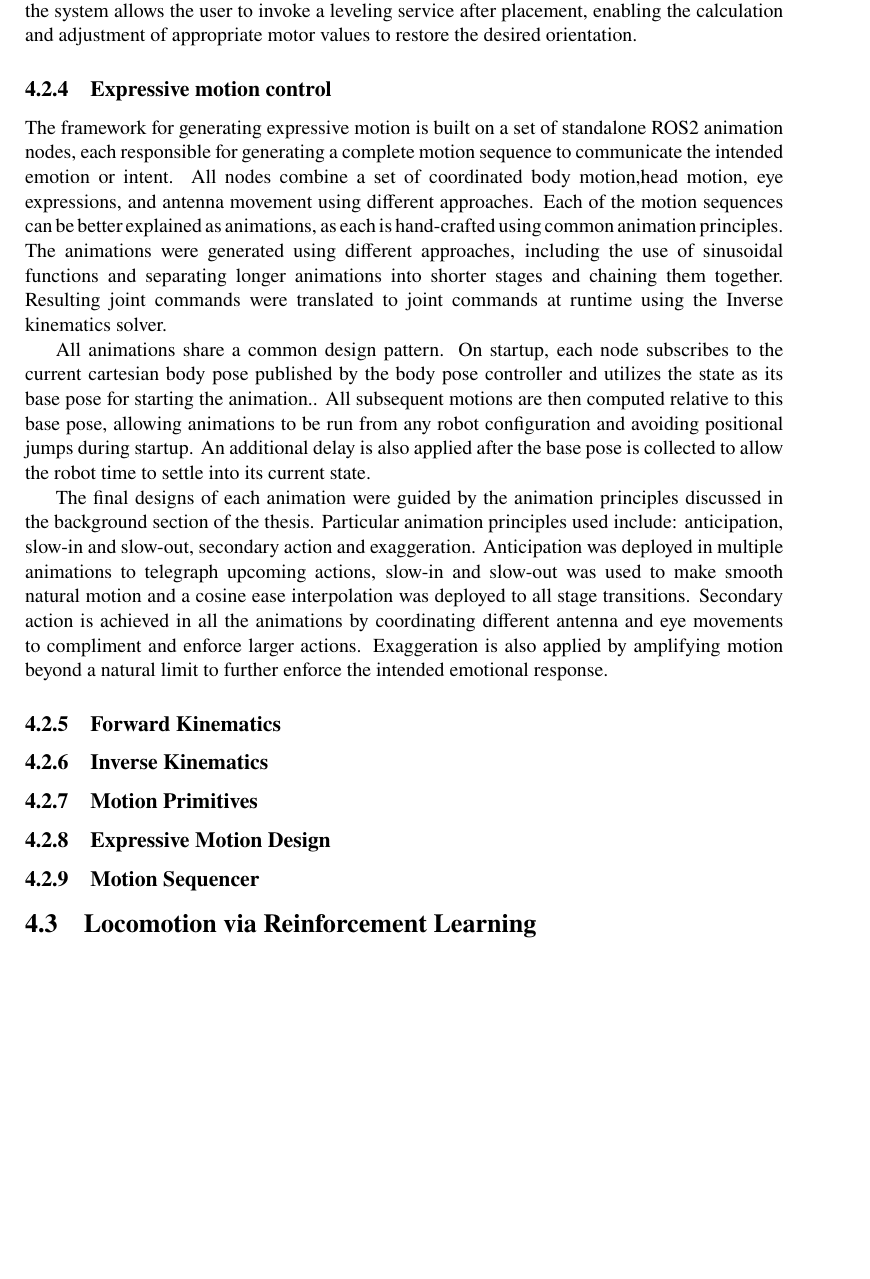
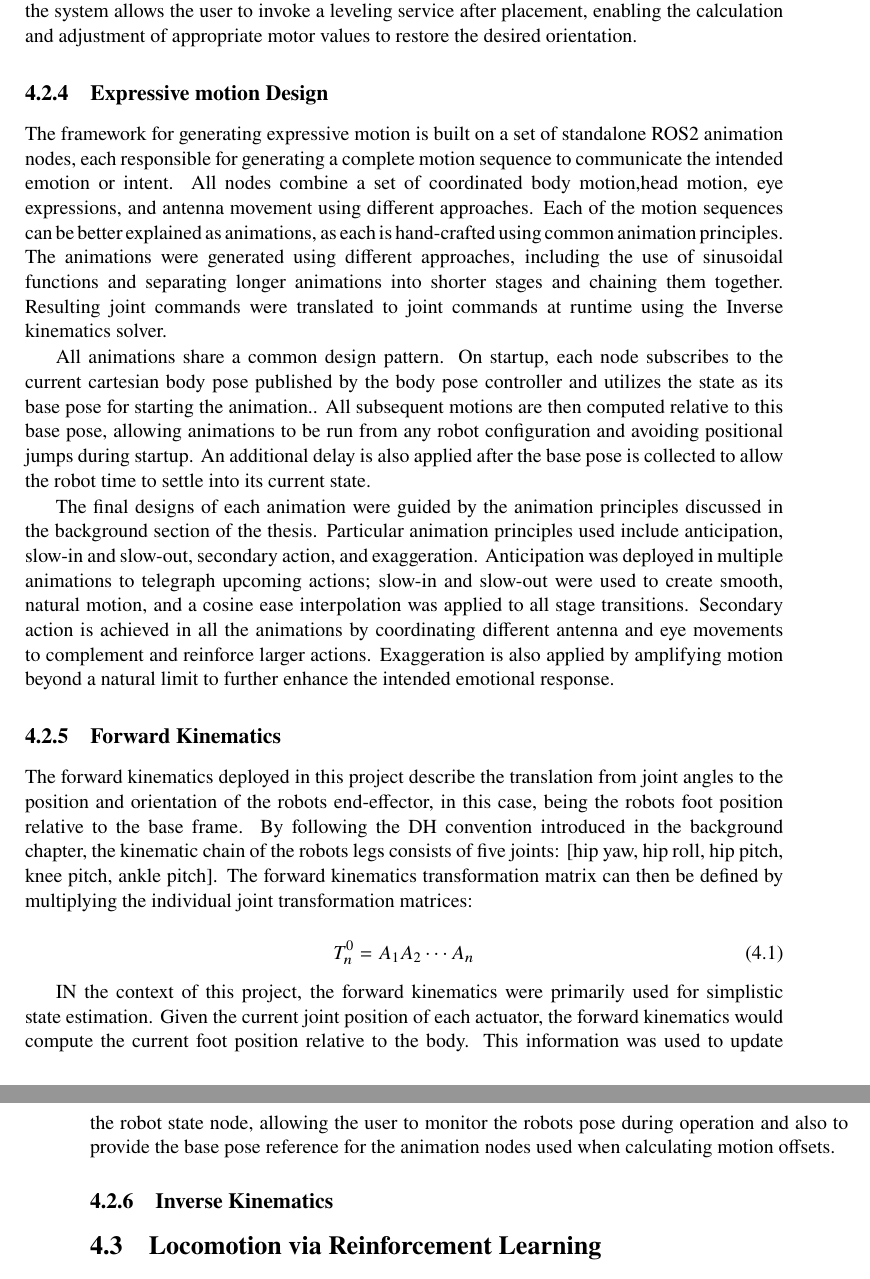
Before and after one commit to Wakatunde/Miwo-Communicating-Intent-and-Emotion-Through-Bipedal-Robot-Motion, a LaTeX thesis (main.tex, which reads chapters/04_implementation.tex): part of page 35 of 55 before the commit and two parts of pages 35 and 36 of 55 after it, the two joined at a grey line, cut so that both start at the same text, the shorter picture padded with empty space. Compiled offline with pdfLaTeX.

Commit message:
Updates from Overleaf

```diff
--- a/chapters/04_implementation.tex
+++ b/chapters/04_implementation.tex
@@ -125,17 +135,23 @@ The cartesian body controller serves as the central control node for the robot's
 \subsubsection{Leveling Node}
 The leveling node was implemented to provide automatic body leveling based on feedback from the available IMU data. It works by subscribing to the IMU orientation estimates and then computes corrective body twist commands to counteract any roll or pitch errors relative to the calibrated reference level. The correction is computed by using a quadratic dampening scheme to apply large corrections when the error is large and to slow down the correction as the error is minimized, preventing overshoots and oscillations. The leveling can be activated at any time by using a ROS2 service call, allowing it to be used selectively during operation. The leveling node was introduced to address an issue observed after the robot was removed from the calibration stand. Specifically, the robot’s legs exhibited slight compliance, causing a small but noticeable change in orientation when placed on solid ground without external support. Under the influence of gravity, this resulted in a minor sag in the robot’s posture. By implementing the leveling node, the system allows the user to invoke a leveling service after placement, enabling the calculation and adjustment of appropriate motor values to restore the desired orientation.
 
-\subsection{Expressive motion control}
+\subsection{Expressive motion Design}
 The framework for generating expressive motion is built on a set of standalone ROS2 animation nodes, each responsible for generating a complete motion sequence to communicate the intended emotion or intent. All nodes combine a set of coordinated body motion,head motion, eye expressions, and antenna movement using different approaches. Each of the motion sequences can be better explained as animations, as each is hand-crafted using common animation principles. The animations were generated using different approaches, including the use of sinusoidal functions and separating longer animations into shorter stages and chaining them together. Resulting joint commands were translated to joint commands at runtime using the Inverse kinematics solver.
 
 All animations share a common design pattern. On startup, each node subscribes to the current cartesian body pose published by the body pose controller and utilizes the state as its base pose for starting the animation.. All subsequent motions are then computed relative to this base pose, allowing animations to be run from any robot configuration and avoiding positional jumps during startup. An additional delay is also applied after the base pose is collected to allow the robot time to settle into its current state.
 
-The final designs of each animation were guided by the animation principles discussed in the background section of the thesis. Particular animation principles used include: anticipation, slow-in and slow-out, secondary action and exaggeration. Anticipation was deployed in multiple animations to telegraph upcoming actions, slow-in and slow-out was used to make smooth natural motion and a cosine ease interpolation was deployed to all stage transitions. Secondary action is achieved in all the animations by coordinating different antenna and eye movements to compliment and enforce larger actions. Exaggeration is also applied by amplifying motion beyond a natural limit to further enforce the intended emotional response.
+The final designs of each animation were guided by the animation principles discussed in the background section of the thesis. Particular animation principles used include anticipation, slow-in and slow-out, secondary action, and exaggeration. Anticipation was deployed in multiple animations to telegraph upcoming actions; slow-in and slow-out were used to create smooth, natural motion, and a cosine ease interpolation was applied to all stage transitions. Secondary action is achieved in all the animations by coordinating different antenna and eye movements to complement and reinforce larger actions. Exaggeration is also applied by amplifying motion beyond a natural limit to further enhance the intended emotional response.
 \subsection{Forward Kinematics}
+The forward kinematics deployed in this project describe the translation from joint angles to the position and orientation of the robots end-effector, in this case, being the robots foot position relative to the base frame. By following the DH convention introduced in the background chapter, the kinematic chain of the robots legs consists of five joints: [hip yaw, hip roll, hip pitch, knee pitch, ankle pitch]. The forward kinematics transformation matrix can then be defined by multiplying the individual joint transformation matrices:
+
+\begin{equation}
+    T^0_n = A_1 A_2 \cdots A_n
+\end{equation}
+
+IN the context of this project, the forward kinematics were primarily used for simplistic state estimation. Given the current joint position of each actuator, the forward kinematics would compute the current foot position relative to the body. This information was used to update the robot state node, allowing the user to monitor the robots pose during operation and also to provide the base pose reference for the animation nodes used when calculating motion offsets.
 \subsection{Inverse Kinematics}
-\subsection{Motion Primitives}
-\subsection{Expressive Motion Design}
-\subsection{Motion Sequencer}
+
+
 
 \section{Locomotion via Reinforcement Learning}
 \subsection{Simulation environment setup}
```
Also changed, not shown: chapters/04_implementation.tex (14 more changed lines).
